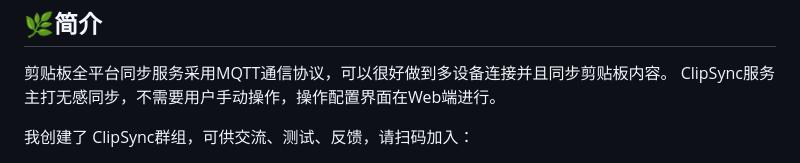
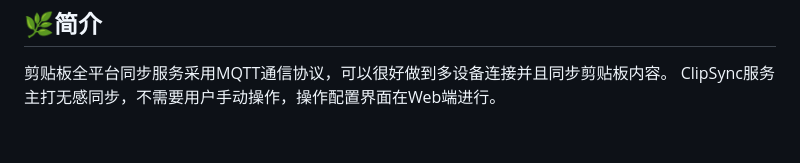
Before and after one commit to 239144498/ClipSync, a Markdown page: Readme.md, the part around one of its changes. Rendered like a GitHub page; blank space fills up the shorter version.

```diff
--- a/Readme.md
+++ b/Readme.md
@@ -52,5 +52,4 @@ Documentation: [English version](https://github.com/239144498/ClipSync/blob/main
 剪贴板全平台同步服务采用MQTT通信协议，可以很好做到多设备连接并且同步剪贴板内容。
 ClipSync服务主打无感同步，不需要用户手动操作，操作配置界面在Web端进行。
 
-我创建了 ClipSync群组，可供交流、测试、反馈，请扫码加入：
 
```
Also changed, not shown: other parts of Readme.md (+0 -1 lines).
